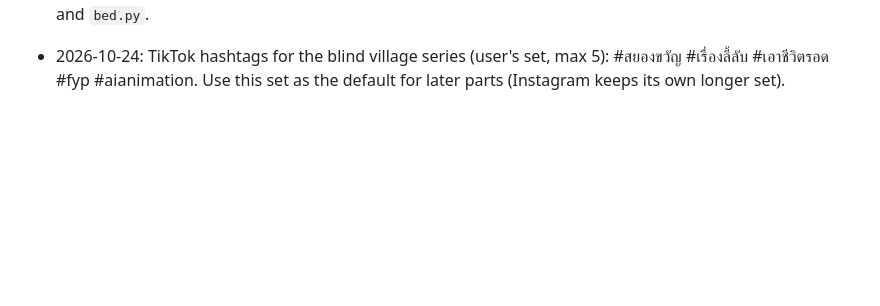
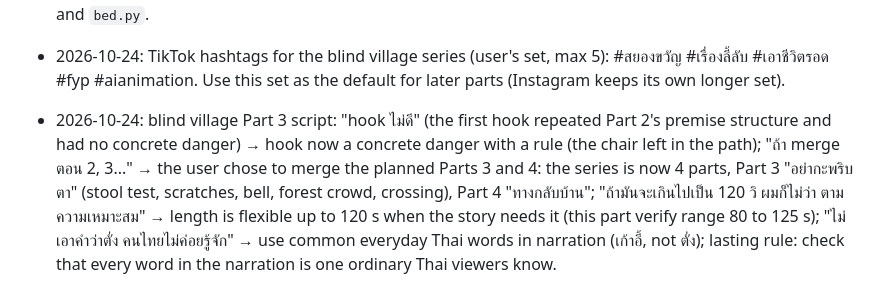
Before and after one commit to ParanyuLion/Series-Motion, a Markdown page: series-animation/references/feedback-log.md, the part around the change. Rendered like a GitHub page; blank space fills up the shorter version.

Commit message:
Blind village: Part 3 draft uses เก้าอี้ instead of ตั่ง; notes

```diff
--- a/series-animation/references/feedback-log.md
+++ b/series-animation/references/feedback-log.md
@@ -58,3 +58,4 @@ Newest at the bottom. One line per piece of feedback: what the user said, what w
 - 2026-10-24: blind village Part 2 built (`src/blind2/`, `scripts/blind2/`, composition `Blind2`, `out/blind_part2.mp4`, about 85.5 s): the supper table seen end-on (the rig is side-view only, so two rows face each other across a slanted table, benches, a stool for the head), the shadow-puppet play (`Puppet.tsx`, silhouettes only), the hand-guiding close-up, the spoon grip, the unison stare, the bell, the head's smile. Opus review found 9 Important issues (seats stacked, head floating, bell off screen, one-frame turns and sit pop, unreadable hand close-up, no spoon at line 11, floating busts in the stare, unreadable look-up in the shadow play): all fixed in one pass. Lessons: when a rig only has a side view, design the scene end-on with seats spread along depth; every pose change needs a short cross-fade or squash, never a one-frame flip; check the camera frames every object a line names (the bell). Not yet judged by the user: watching it, the sound, the hook, the shadow play.
 - 2026-10-24: blind village Part 2 telling: "สิ่งที่คนนั้นเห็นโชว์เป็นก้อนดำๆ แต่อยากให้เล่าเต็มจอ แล้วแหงนหน้าไปมองสิ่งที่ไม่เห็นบนจอ หรือใช้แสงเงาความมืดบังไว้ อยากให้น่ากลัวแบบเดาไม่ได้ ลึกลับ" and "ทำบรรยากาศให้น่ากลัวกว่านี้ตอนเล่า" → LASTING PREFERENCE for horror: never show the thing itself, not even as a blob; show a reaction (a head tilting up, a stillness) and let the light and darkness hide it (the cloth fills the screen, trunks run off the top, the dark above creeps down, the light shrinks, one leaf falls, low beating notes). Applied in `Puppet.tsx` (full screen) and `bed.py`.
 - 2026-10-24: TikTok hashtags for the blind village series (user's set, max 5): #สยองขวัญ #เรื่องลี้ลับ #เอาชีวิตรอด #fyp #aianimation. Use this set as the default for later parts (Instagram keeps its own longer set).
+- 2026-10-24: blind village Part 3 script: "hook ไม่ดี" (the first hook repeated Part 2's premise structure and had no concrete danger) → hook now a concrete danger with a rule (the chair left in the path); "ถ้า merge ตอน 2, 3..." → the user chose to merge the planned Parts 3 and 4: the series is now 4 parts, Part 3 "อย่ากะพริบตา" (stool test, scratches, bell, forest crowd, crossing), Part 4 "ทางกลับบ้าน"; "ถ้ามันจะเกินไปเป็น 120 วิ ผมก็ไม่ว่า ตามความเหมาะสม" → length is flexible up to 120 s when the story needs it (this part verify range 80 to 125 s); "ไม่เอาคำว่าตั่ง คนไทยไม่ค่อยรู้จัก" → use common everyday Thai words in narration (เก้าอี้, not ตั่ง); lasting rule: check that every word in the narration is one ordinary Thai viewers know.
```
Also changed, not shown: 1 other file.
